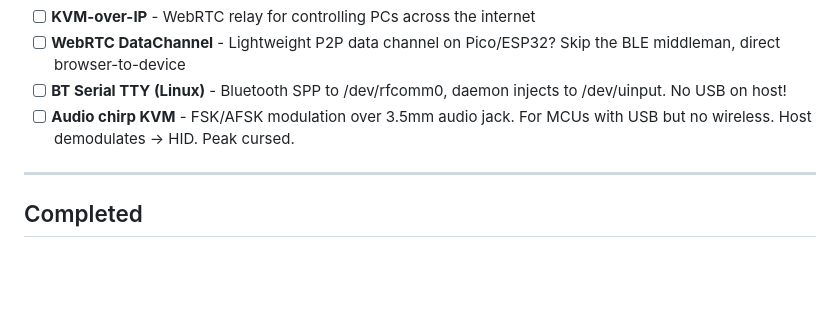
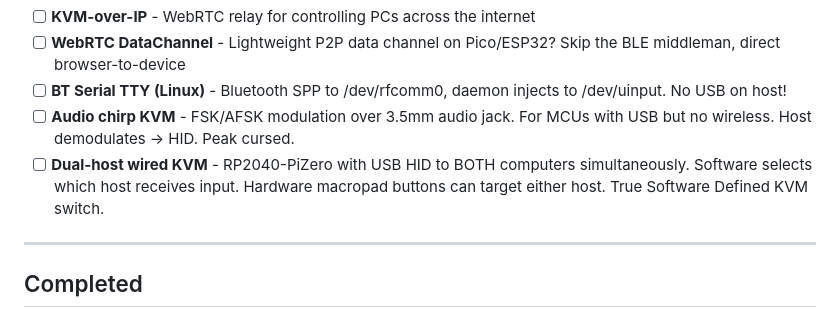
Before and after one commit to endarthur/RelayKVM, a Markdown page: docs/FEATURES.md, the part around the change. GitHub-like rendering; blank space fills up the shorter version.

Commit message:
Add dual-host wired KVM to cursed ideas
🤖 Generated with [Claude Code](https://claude.com/claude-code)

Co-Authored-By: Claude <noreply@anthropic.com>

```diff
--- a/docs/FEATURES.md
+++ b/docs/FEATURES.md
@@ -105,6 +105,7 @@ Ideas that are wildly out of scope but too fun to forget. For when it's raining
 - [ ] **WebRTC DataChannel** - Lightweight P2P data channel on Pico/ESP32? Skip the BLE middleman, direct browser-to-device
 - [ ] **BT Serial TTY (Linux)** - Bluetooth SPP to /dev/rfcomm0, daemon injects to /dev/uinput. No USB on host!
 - [ ] **Audio chirp KVM** - FSK/AFSK modulation over 3.5mm audio jack. For MCUs with USB but no wireless. Host demodulates → HID. Peak cursed.
+- [ ] **Dual-host wired KVM** - RP2040-PiZero with USB HID to BOTH computers simultaneously. Software selects which host receives input. Hardware macropad buttons can target either host. True Software Defined KVM switch.
 
 ---
 
```
